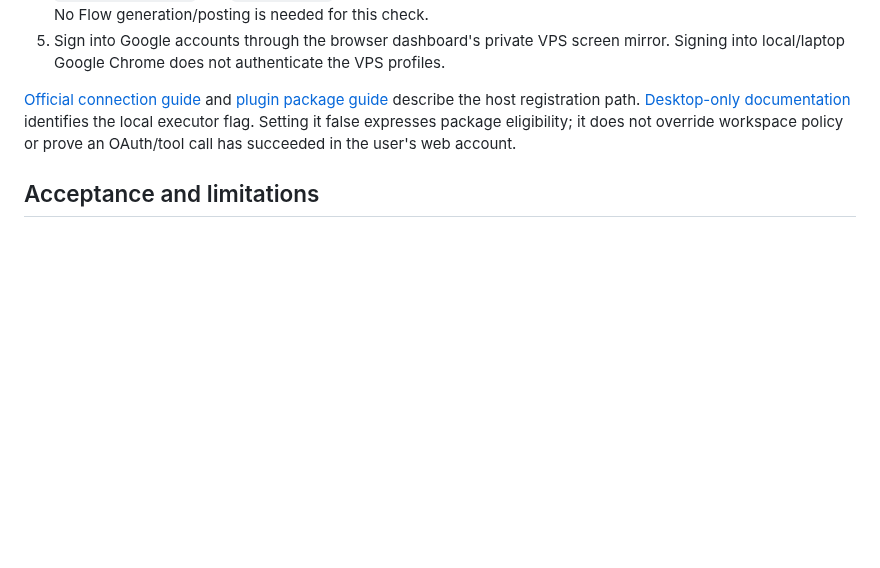
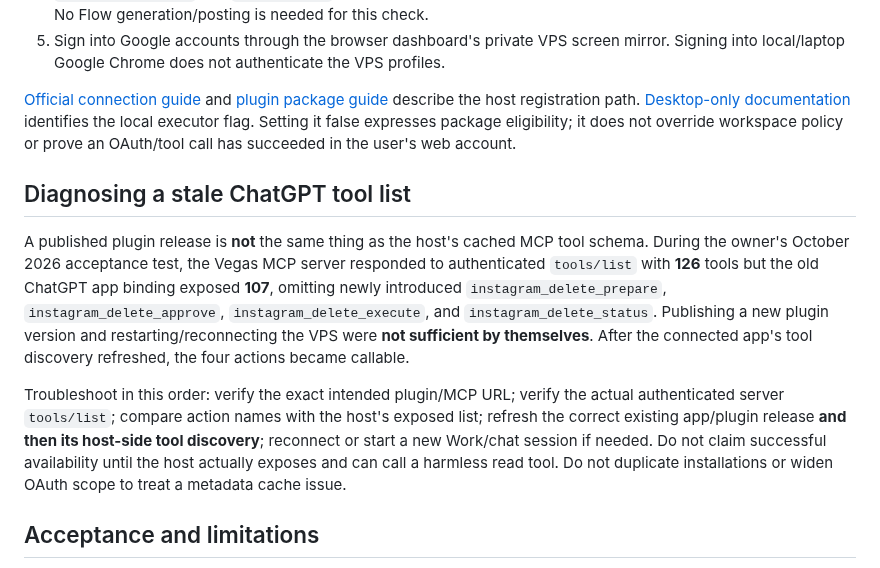
Before and after one commit to AdityaAgarwal75/vegas-social-os, a Markdown page: docs/CHATGPT-WEB.md, the part around the change. GitHub-like rendering; blank space fills up the shorter version.

Commit message:
docs: explain stale MCP schema discovery and fix path

```diff
--- a/docs/CHATGPT-WEB.md
+++ b/docs/CHATGPT-WEB.md
@@ -19,6 +19,12 @@ The owner requires Vegas Studio to work in **ChatGPT on the web**, using a suppo
 
 [Official connection guide](https://developers.openai.com/plugins/deploy/connect-chatgpt) and [plugin package guide](https://developers.openai.com/plugins/build/plugins) describe the host registration path. [Desktop-only documentation](https://developers.openai.com/plugins/deploy/desktop-only) identifies the local executor flag. Setting it false expresses package eligibility; it does not override workspace policy or prove an OAuth/tool call has succeeded in the user's web account.
 
+## Diagnosing a stale ChatGPT tool list
+
+A published plugin release is **not** the same thing as the host's cached MCP tool schema. During the owner's October 2026 acceptance test, the Vegas MCP server responded to authenticated `tools/list` with **126** tools but the old ChatGPT app binding exposed **107**, omitting newly introduced `instagram_delete_prepare`, `instagram_delete_approve`, `instagram_delete_execute`, and `instagram_delete_status`. Publishing a new plugin version and restarting/reconnecting the VPS were **not sufficient by themselves**. After the connected app's tool discovery refreshed, the four actions became callable.
+
+Troubleshoot in this order: verify the exact intended plugin/MCP URL; verify the actual authenticated server `tools/list`; compare action names with the host's exposed list; refresh the correct existing app/plugin release **and then its host-side tool discovery**; reconnect or start a new Work/chat session if needed. Do not claim successful availability until the host actually exposes and can call a harmless read tool. Do not duplicate installations or widen OAuth scope to treat a metadata cache issue.
+
 ## Acceptance and limitations
 
 Required acceptance is a real web Work chat calling authenticated harmless tools, reading an account, saving a draft and transferring an actual host-native image's bytes to the VPS. Remote MCP readiness, package validation and a browser-rendered dashboard are separate evidence. If native image bytes cannot be transferred in a particular web host, pause that stage rather than requiring desktop or substituting a paid API silently.
```
